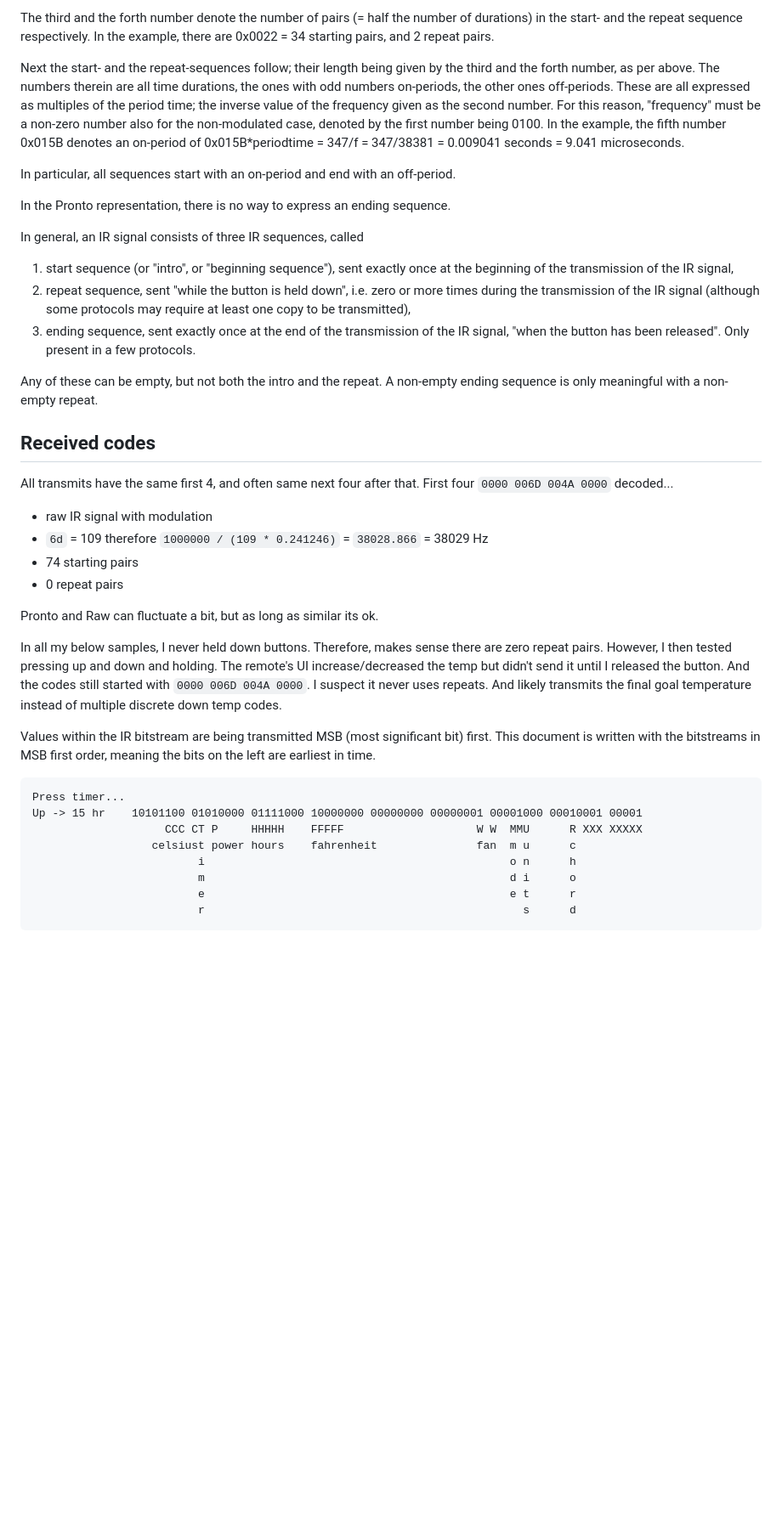
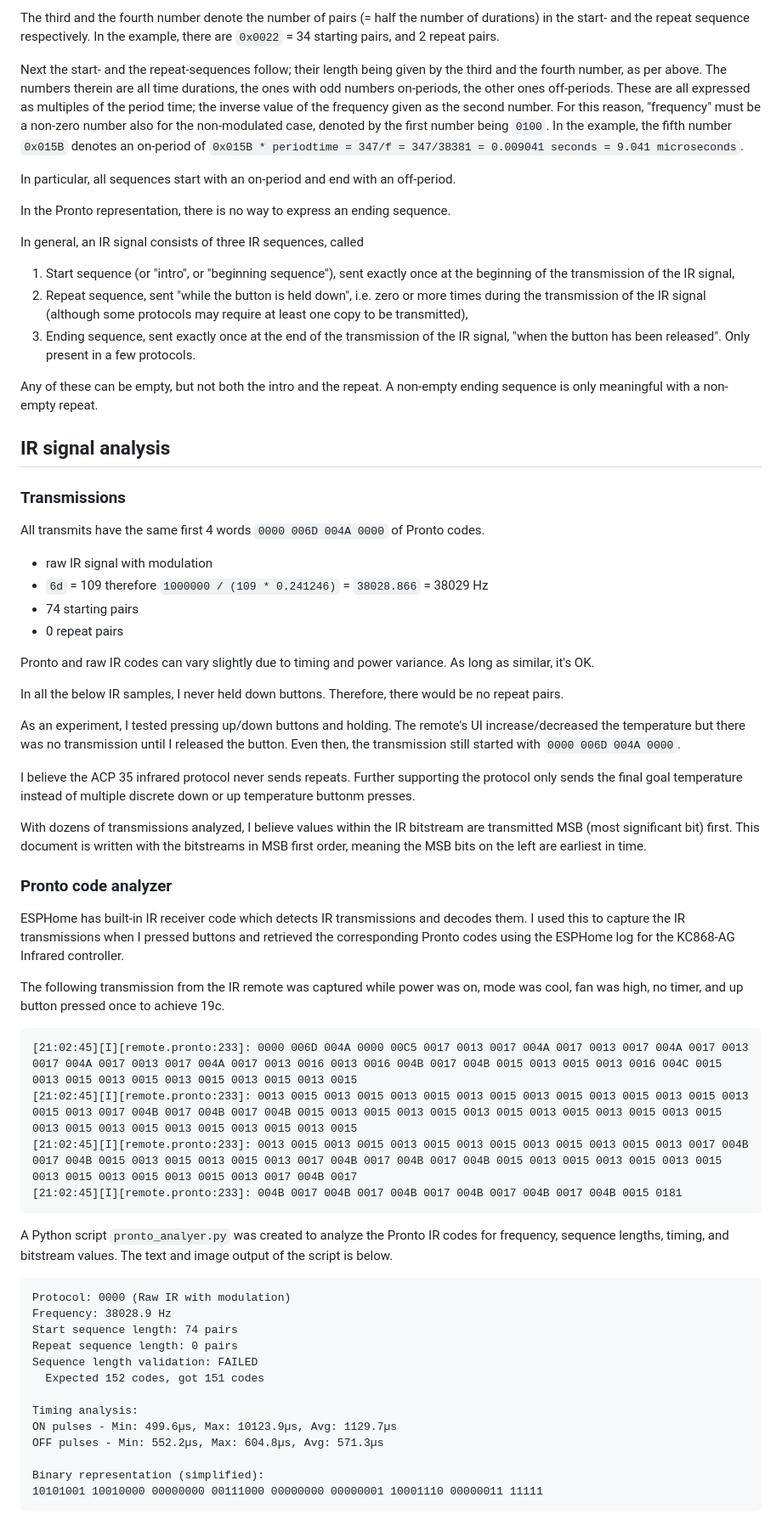
Before and after one commit to diablodale/stiebel-eltron-climate-ir, a Markdown page: Stiebel Eltron air conditioner ACP 35.md, the part around one of its changes. Shown at 85% size. Rendered like a GitHub page; blank space fills up the shorter version.

````diff
--- a/Stiebel Eltron air conditioner ACP 35.md
+++ b/Stiebel Eltron air conditioner ACP 35.md
@@ -41,7 +75,13 @@ The second number, here 006C, denotes a frequency code. For the frequency f in H
 
-The third and the forth number denote the number of pairs (= half the number of durations) in the start- and the repeat sequence respectively. In the example, there are 0x0022 = 34 starting pairs, and 2 repeat pairs.
+The third and the fourth number denote the number of pairs (= half the number of durations) in the start-
+and the repeat sequence respectively. In the example, there are `0x0022` = 34 starting pairs, and 2 repeat pairs.
 
-Next the start- and the repeat-sequences follow; their length being given by the third and the forth number, as per above. The numbers therein are all time durations, the ones with odd numbers on-periods, the other ones off-periods. These are all expressed as multiples of the period time; the inverse value of the frequency given as the second number. For this reason, "frequency" must be a non-zero number also for the non-modulated case, denoted by the first number being 0100. In the example, the fifth number 0x015B denotes an on-period of 0x015B*periodtime = 347/f = 347/38381 = 0.009041 seconds = 9.041 microseconds.
+Next the start- and the repeat-sequences follow; their length being given by the third and the fourth number,
+as per above. The numbers therein are all time durations, the ones with odd numbers on-periods, the other
+ones off-periods. These are all expressed as multiples of the period time; the inverse value of the frequency
+given as the second number. For this reason, "frequency" must be a non-zero number also for the non-modulated
+case, denoted by the first number being `0100`. In the example, the fifth number `0x015B` denotes
+an on-period of `0x015B * periodtime = 347/f = 347/38381 = 0.009041 seconds = 9.041 microseconds`.
 
 In particular, all sequences start with an on-period and end with an off-period.
 
@@ -49,42 +89,76 @@ In the Pronto representation, there is no way to express an ending sequence.
 
 In general, an IR signal consists of three IR sequences, called
 
-1. start sequence (or "intro", or "beginning sequence"), sent exactly once at the beginning of the transmission of the IR signal,
-2. repeat sequence, sent "while the button is held down", i.e. zero or more times during the transmission of the IR signal
-   (although some protocols may require at least one copy to be transmitted),
-3. ending sequence, sent exactly once at the end of the transmission of the IR signal, "when the button has been released".
-   Only present in a few protocols.
+1. Start sequence (or "intro", or "beginning sequence"), sent exactly once at the beginning
+   of the transmission of the IR signal,
+2. Repeat sequence, sent "while the button is held down", i.e. zero or more times during the transmission
+   of the IR signal (although some protocols may require at least one copy to be transmitted),
+3. Ending sequence, sent exactly once at the end of the transmission of the IR signal,
+   "when the button has been released". Only present in a few protocols.
 
-Any of these can be empty, but not both the intro and the repeat. A non-empty ending sequence is only meaningful with a non-empty repeat.
+Any of these can be empty, but not both the intro and the repeat. A non-empty ending sequence
+is only meaningful with a non-empty repeat.
 
-## Received codes
+## IR signal analysis
 
-All transmits have the same first 4, and often same next four after that.
-First four `0000 006D 004A 0000` decoded...
+### Transmissions
+
+All transmits have the same first 4 words `0000 006D 004A 0000` of Pronto codes.
 
 * raw IR signal with modulation
 * `6d` = 109 therefore `1000000 / (109 * 0.241246)` = `38028.866` = 38029 Hz
 * 74 starting pairs
 * 0 repeat pairs
 
-Pronto and Raw can fluctuate a bit, but as long as similar its ok.
+Pronto and raw IR codes can vary slightly due to timing and power variance.
+As long as similar, it's OK.
 
-In all my below samples, I never held down buttons. Therefore, makes sense there are zero repeat pairs.
-However, I then tested pressing up and down and holding. The remote's UI increase/decreased the temp
-but didn't send it until I released the button. And the codes still started with `0000 006D 004A 0000`.
-I suspect it never uses repeats. And likely transmits the final goal temperature instead of multiple
-discrete down temp codes.
+In all the below IR samples, I never held down buttons. Therefore, there would be no repeat pairs.
 
-Values within the IR bitstream are being transmitted MSB (most significant bit) first.
-This document is written with the bitstreams in MSB first order, meaning the bits on the left are earliest in time.
+As an experiment, I tested pressing up/down buttons and holding. The remote's UI increase/decreased
+the temperature but there was no transmission until I released the button. Even then, the transmission
+still started with `0000 006D 004A 0000`.
+
+I believe the ACP 35 infrared protocol never sends repeats. Further supporting the protocol only sends
+the final goal temperature instead of multiple discrete down or up temperature buttonm presses.
+
+With dozens of transmissions analyzed, I believe values within the IR bitstream are transmitted
+MSB (most significant bit) first. This document is written with the bitstreams in MSB first order,
+meaning the MSB bits on the left are earliest in time.
+
+### Pronto code analyzer
+
+ESPHome has built-in IR receiver code which detects IR transmissions and decodes them.
+I used this to capture the IR transmissions when I pressed buttons and retrieved the
+corresponding Pronto codes using the ESPHome log for the KC868-AG Infrared controller.
+
+The following transmission from the IR remote was captured while power was on,
+mode was cool, fan was high, no timer, and up button pressed once to achieve 19c.
 
 ```
-Press timer...
-Up -> 15 hr    10101100 01010000 01111000 10000000 00000000 00000001 00001000 00010001 00001
-                    CCC CT P     HHHHH    FFFFF                    W W  MMU      R XXX XXXXX
-                  celsiust power hours    fahrenheit               fan  m u      c
-                         i                                              o n      h
-                         m                                              d i      o
-                         e                                              e t      r
-                         r                                                s      d
+[21:02:45][I][remote.pronto:233]: 0000 006D 004A 0000 00C5 0017 0013 0017 004A 0017 0013 0017 004A 0017 0013 0017 004A 0017 0013 0017 004A 0017 0013 0016 0013 0016 004B 0017 004B 0015 0013 0015 0013 0016 004C 0015 0013 0015 0013 0015 0013 0015 0013 0015 0013 0015
+[21:02:45][I][remote.pronto:233]: 0013 0015 0013 0015 0013 0015 0013 0015 0013 0015 0013 0015 0013 0015 0013 0015 0013 0017 004B 0017 004B 0017 004B 0015 0013 0015 0013 0015 0013 0015 0013 0015 0013 0015 0013 0015 0013 0015 0013 0015 0013 0015 0013 0015 0013 0015
+[21:02:45][I][remote.pronto:233]: 0013 0015 0013 0015 0013 0015 0013 0015 0013 0015 0013 0015 0013 0017 004B 0017 004B 0015 0013 0015 0013 0015 0013 0017 004B 0017 004B 0017 004B 0015 0013 0015 0013 0015 0013 0015 0013 0015 0013 0015 0013 0015 0013 0017 004B 0017
+[21:02:45][I][remote.pronto:233]: 004B 0017 004B 0017 004B 0017 004B 0017 004B 0017 004B 0015 0181
 ```
+
+A Python script `pronto_analyer.py` was created to analyze the Pronto IR codes for
+frequency, sequence lengths, timing, and bitstream values. The text and image output
+of the script is below.
+
+```
+Protocol: 0000 (Raw IR with modulation)
+Frequency: 38028.9 Hz
+Start sequence length: 74 pairs
+Repeat sequence length: 0 pairs
+Sequence length validation: FAILED
+  Expected 152 codes, got 151 codes
+
+Timing analysis:
+ON pulses - Min: 499.6µs, Max: 10123.9µs, Avg: 1129.7µs
+OFF pulses - Min: 552.2µs, Max: 604.8µs, Avg: 571.3µs
+
+Binary representation (simplified):
+10101001 10010000 00000000 00111000 00000000 00000001 10001110 00000011 11111
+```
+
````
Also changed, not shown: other parts of Stiebel Eltron air conditioner ACP 35.md (+111 -82 lines), ir_signal_on_cool_high_notimer_19c.png (added).
